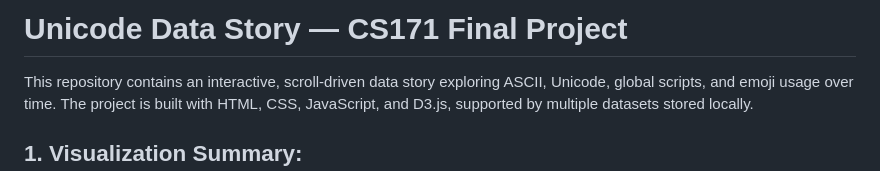
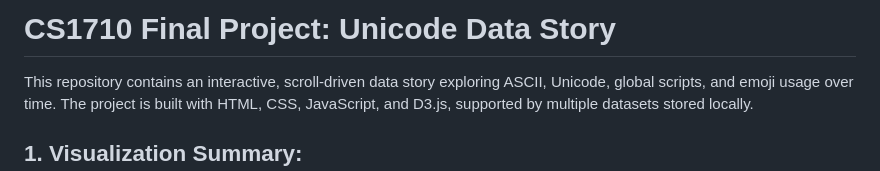
Before and after one commit to precideer/cs-1710-unicode, a Markdown page: README.md, the part around the change. Drawn GitHub-style.

Commit message:
README title revised

```diff
--- a/README.md
+++ b/README.md
@@ -1,4 +1,4 @@
-# Unicode Data Story — CS171 Final Project
+# CS1710 Final Project: Unicode Data Story
 
 This repository contains an interactive, scroll-driven data story exploring ASCII, Unicode, global scripts, and emoji usage over time. The project is built with HTML, CSS, JavaScript, and D3.js, supported by multiple datasets stored locally.
 
```
